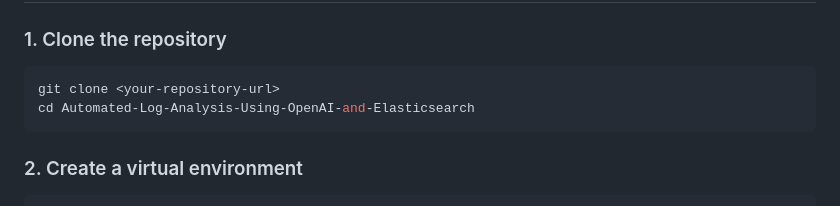
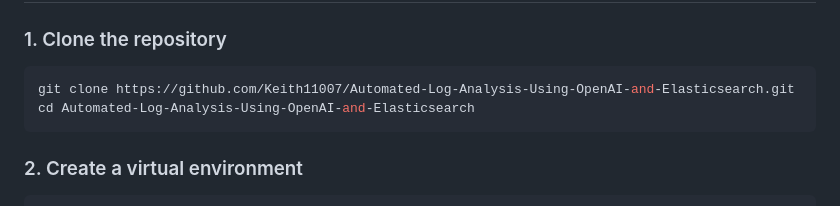
Before and after one commit to Keith11007/Automated-Log-Analysis-Using-OpenAI-and-Elasticsearch, a Markdown page: README.md, the part around the change. Drawn GitHub-style.

````diff
--- a/README.md
+++ b/README.md
@@ -47,7 +47,7 @@ and more.
 ### 1. Clone the repository
 
 ```bash
-git clone <your-repository-url>
+git clone https://github.com/Keith11007/Automated-Log-Analysis-Using-OpenAI-and-Elasticsearch.git
 cd Automated-Log-Analysis-Using-OpenAI-and-Elasticsearch
 ```
 
````
